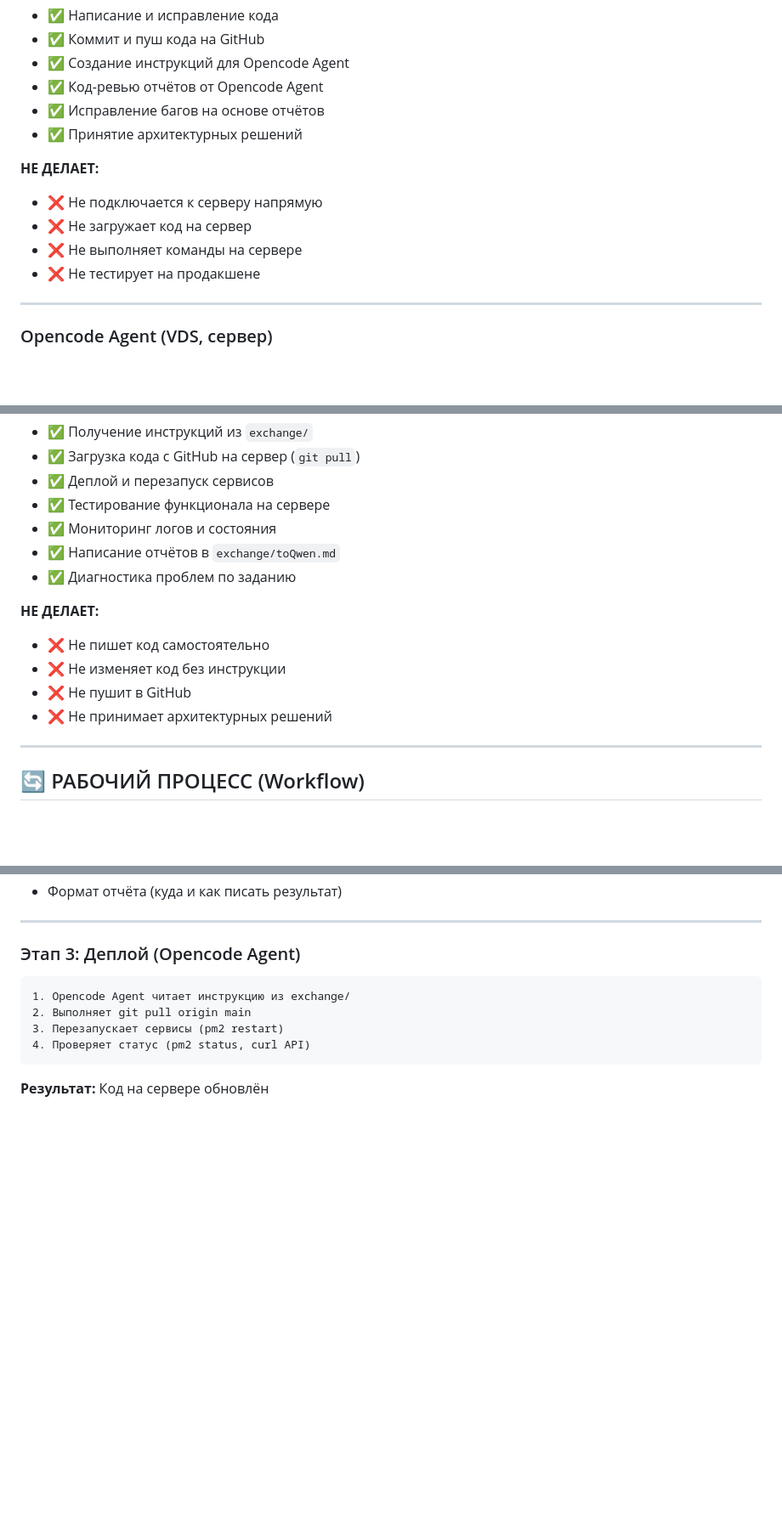
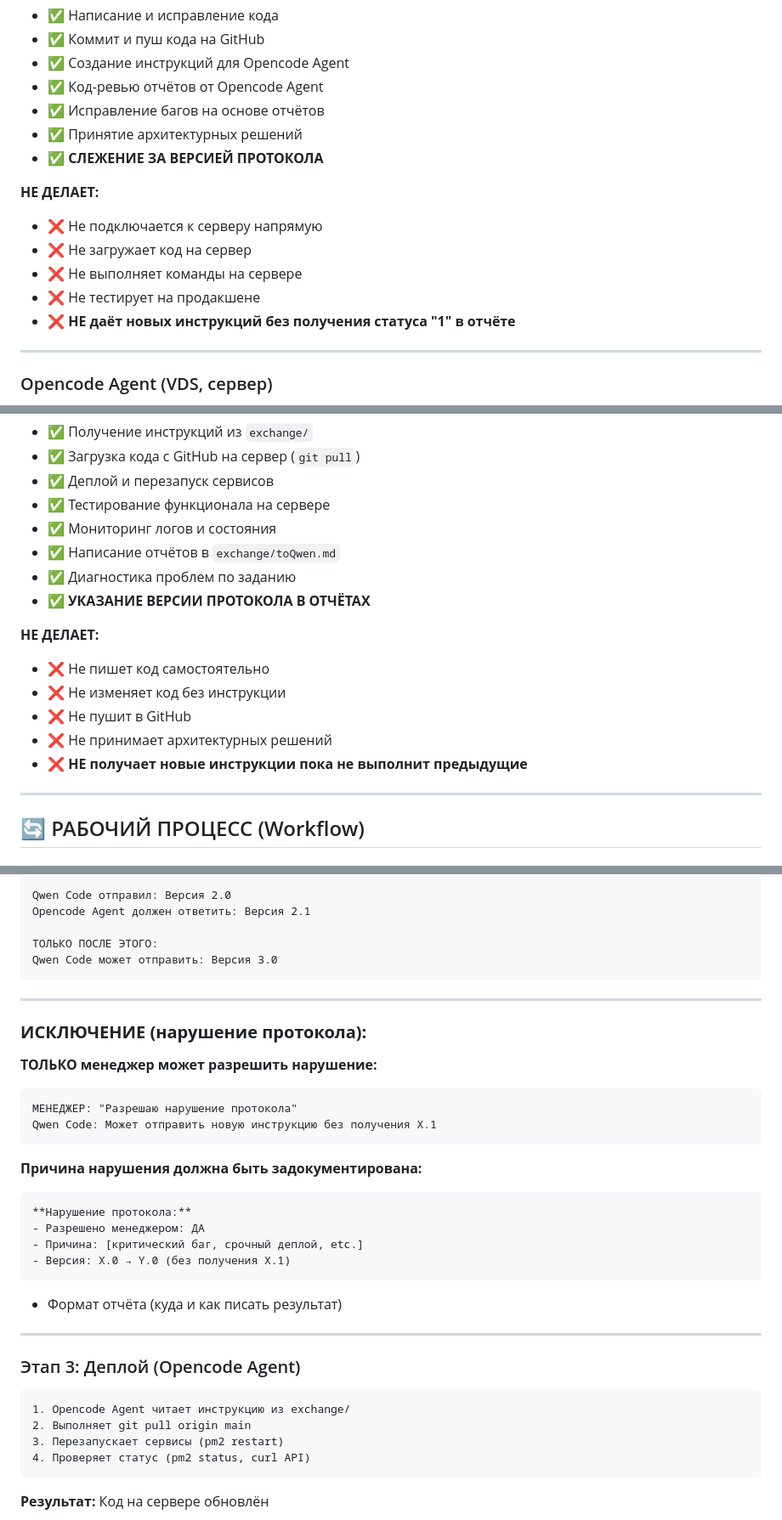
Before and after one commit to adolfass/miniapp_taro, a Markdown page: PROTOCOL.md, 3 parts joined by grey strips. Shown at 85% size. Rendered like a GitHub page; blank space fills up the shorter version.

````diff
--- a/PROTOCOL.md
+++ b/PROTOCOL.md
@@ -19,12 +19,14 @@
 - ✅ Код-ревью отчётов от Opencode Agent
 - ✅ Исправление багов на основе отчётов
 - ✅ Принятие архитектурных решений
+- ✅ **СЛЕЖЕНИЕ ЗА ВЕРСИЕЙ ПРОТОКОЛА**
 
 **НЕ ДЕЛАЕТ:**
 - ❌ Не подключается к серверу напрямую
 - ❌ Не загружает код на сервер
 - ❌ Не выполняет команды на сервере
 - ❌ Не тестирует на продакшене
+- ❌ **НЕ даёт новых инструкций без получения статуса "1" в отчёте**
 
 ---
 
@@ -40,12 +42,14 @@
 - ✅ Мониторинг логов и состояния
 - ✅ Написание отчётов в `exchange/toQwen.md`
 - ✅ Диагностика проблем по заданию
+- ✅ **УКАЗАНИЕ ВЕРСИИ ПРОТОКОЛА В ОТЧЁТАХ**
 
 **НЕ ДЕЛАЕТ:**
 - ❌ Не пишет код самостоятельно
 - ❌ Не изменяет код без инструкции
 - ❌ Не пушит в GitHub
 - ❌ Не принимает архитектурных решений
+- ❌ **НЕ получает новые инструкции пока не выполнит предыдущие**
 
 ---
 
@@ -81,3 +151,30 @@
+```
+Qwen Code отправил: Версия 2.0
+Opencode Agent должен ответить: Версия 2.1
+
+ТОЛЬКО ПОСЛЕ ЭТОГО:
+Qwen Code может отправить: Версия 3.0
+```
+
+---
+
+### **ИСКЛЮЧЕНИЕ (нарушение протокола):**
+
+**ТОЛЬКО менеджер может разрешить нарушение:**
+
+```
+МЕНЕДЖЕР: "Разрешаю нарушение протокола"
+Qwen Code: Может отправить новую инструкцию без получения X.1
+```
+
+**Причина нарушения должна быть задокументирована:**
+
+```markdown
+**Нарушение протокола:**
+- Разрешено менеджером: ДА
+- Причина: [критический баг, срочный деплой, etc.]
+- Версия: X.0 → Y.0 (без получения X.1)
+```
 - Формат отчёта (куда и как писать результат)
 
 ---
````
Also changed, not shown: other parts of PROTOCOL.md (+70 -4 lines).
